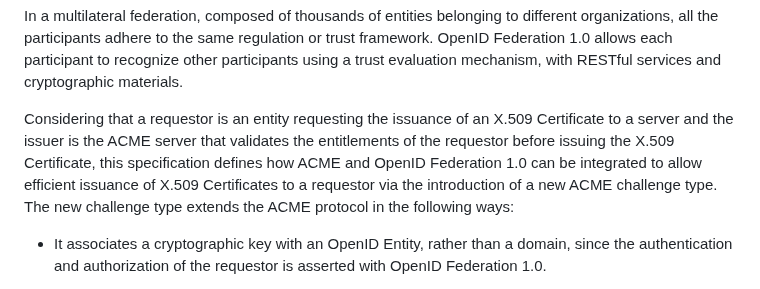
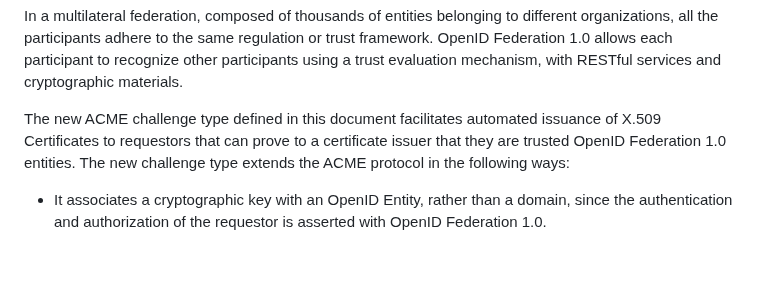
Before and after one commit to peppelinux/draft-demarco-acme-openid-federation, a Markdown page: draft-demarco-acme-openid-federation.md, the part around the change. Drawn GitHub-style; blank space fills up the shorter version.

Commit message:
jcjones review

```diff
--- a/draft-demarco-acme-openid-federation.md
+++ b/draft-demarco-acme-openid-federation.md
@@ -119,13 +119,10 @@ trust framework. OpenID Federation 1.0 allows each participant to recognize
 other participants using a trust evaluation mechanism, with RESTful services and
 cryptographic materials.
 
-Considering that a requestor is an entity requesting the issuance of an X.509
-Certificate to a server and the issuer is the ACME server that validates the
-entitlements of the requestor before issuing the X.509 Certificate, this
-specification defines how ACME and OpenID Federation 1.0 can be integrated to
-allow efficient issuance of X.509 Certificates to a requestor via the
-introduction of a new ACME challenge type. The new challenge type extends the
-ACME protocol in the following ways:
+The new ACME challenge type defined in this document facilitates automated
+issuance of X.509 Certificates to requestors that can prove to a certificate
+issuer that they are trusted OpenID Federation 1.0 entities. The new challenge
+type extends the ACME protocol in the following ways:
 
 - It associates a cryptographic key with an OpenID Entity, rather than a domain,
   since the authentication and authorization of the requestor is asserted with
```
